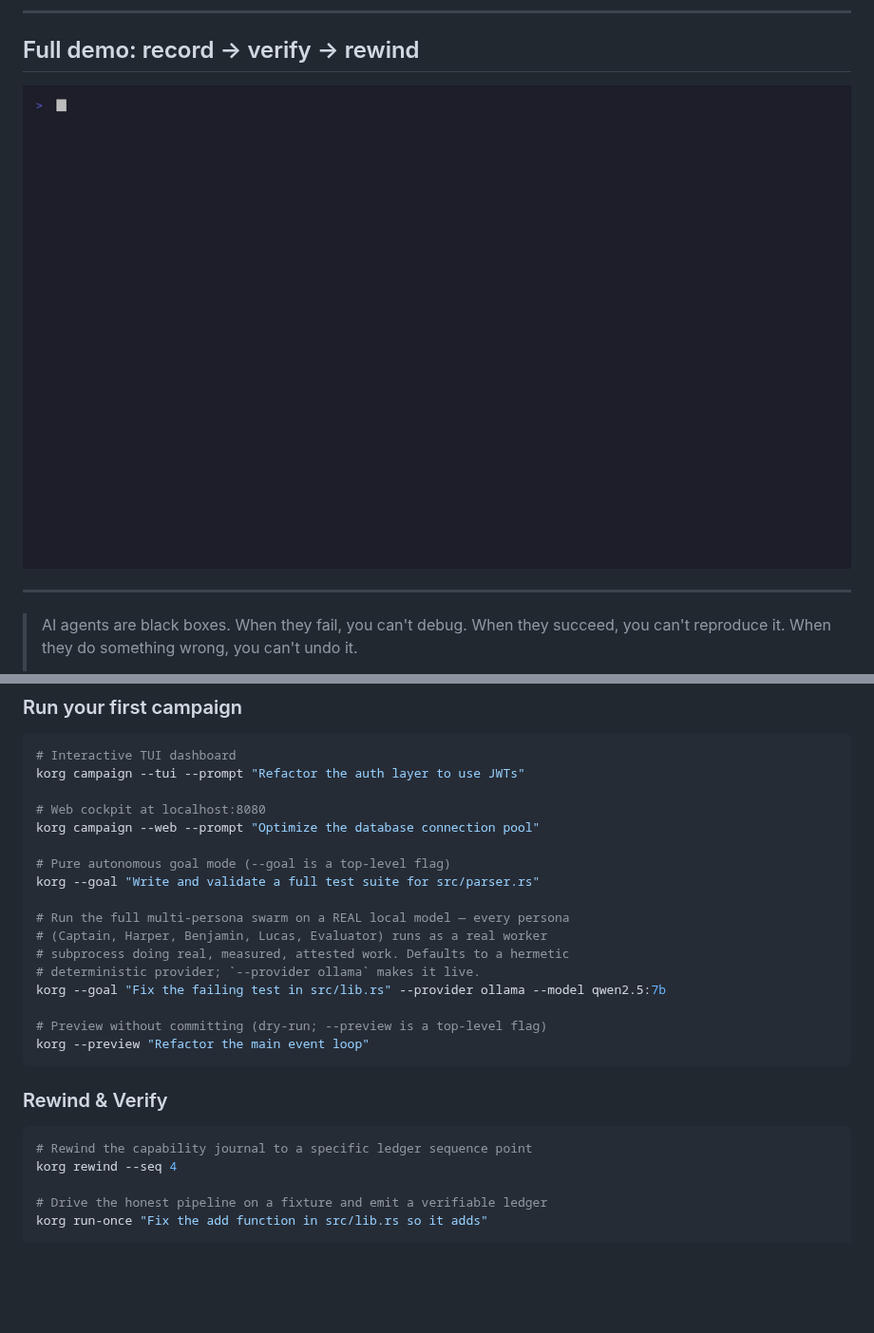
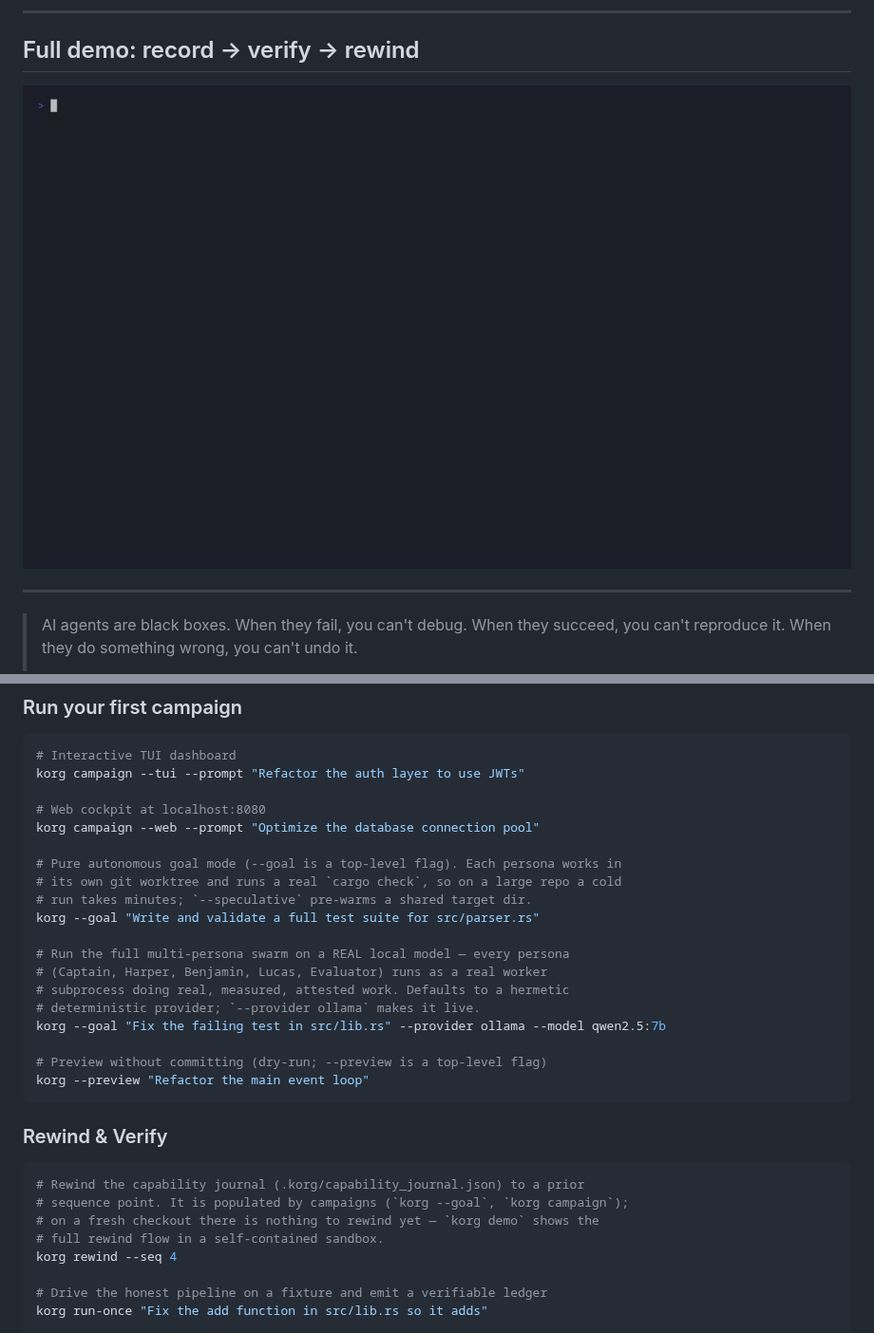
Before and after one commit to New1Direction/korg, a Markdown page: README.md, 2 parts joined by grey strips. Shown at 95% size. GitHub-like rendering; pictures changed too: demo.gif; blank space fills up the shorter version.

````diff
--- a/README.md
+++ b/README.md
@@ -216,7 +216,9 @@ korg campaign --tui --prompt "Refactor the auth layer to use JWTs"
 # Web cockpit at localhost:8080
 korg campaign --web --prompt "Optimize the database connection pool"
 
-# Pure autonomous goal mode (--goal is a top-level flag)
+# Pure autonomous goal mode (--goal is a top-level flag). Each persona works in
+# its own git worktree and runs a real `cargo check`, so on a large repo a cold
+# run takes minutes; `--speculative` pre-warms a shared target dir.
 korg --goal "Write and validate a full test suite for src/parser.rs"
 
 # Run the full multi-persona swarm on a REAL local model — every persona
@@ -232,7 +234,10 @@ korg --preview "Refactor the main event loop"
 ### Rewind & Verify
 
 ```bash
-# Rewind the capability journal to a specific ledger sequence point
+# Rewind the capability journal (.korg/capability_journal.json) to a prior
+# sequence point. It is populated by campaigns (`korg --goal`, `korg campaign`);
+# on a fresh checkout there is nothing to rewind yet — `korg demo` shows the
+# full rewind flow in a self-contained sandbox.
 korg rewind --seq 4
 
 # Drive the honest pipeline on a fixture and emit a verifiable ledger
````
Also changed, not shown: 6 other files.
